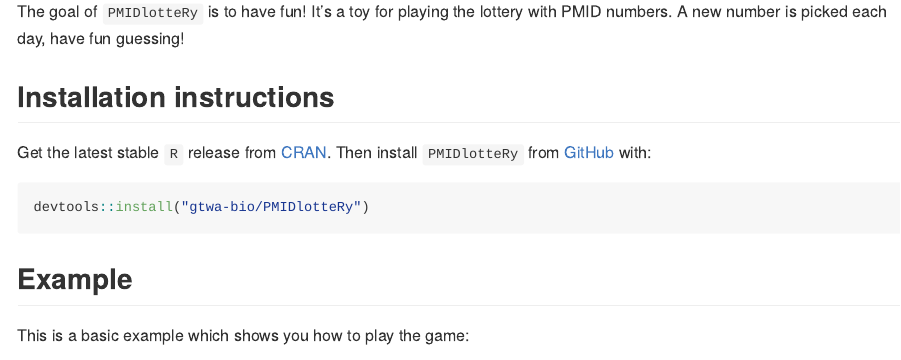
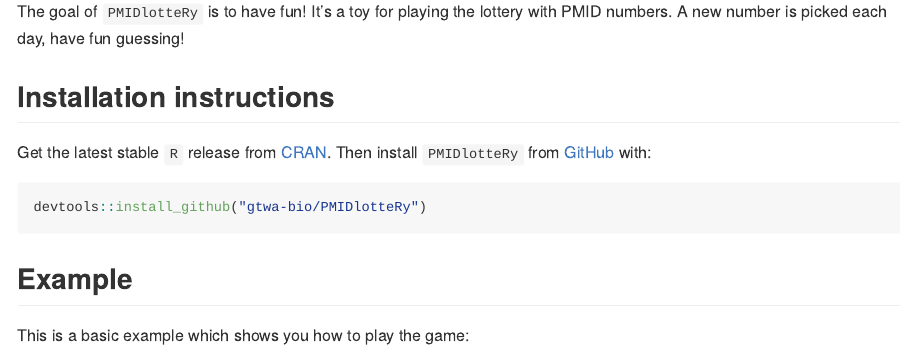
Before and after one commit to gtwa-bio/PMIDlotteRy, an R Markdown document (README.Rmd): the page in a window 1100 px wide, from 110 px down. The pictures show the output file README.md that the author committed with the source, drawn offline in the style of GitHub; badge pictures from the web are left out.

Commit message:
Changed install command in vignettes from install() to install_github(), because I'm dumb.

````diff
--- a/README.Rmd
+++ b/README.Rmd
@@ -37,7 +37,7 @@
 Get the latest stable `R` release from [CRAN](http://cran.r-project.org/). Then install `PMIDlotteRy` from [GitHub](https://github.com/gtwa-bio/PMIDlotteRy) with:
 
 ```{r 'install_dev', eval = FALSE}
-devtools::install("gtwa-bio/PMIDlotteRy")
+devtools::install_github("gtwa-bio/PMIDlotteRy")
 ```
 
 
````
Also changed, not shown: vignettes/PMIDlotteRy.Rmd (+1 -1 lines), README.md.
